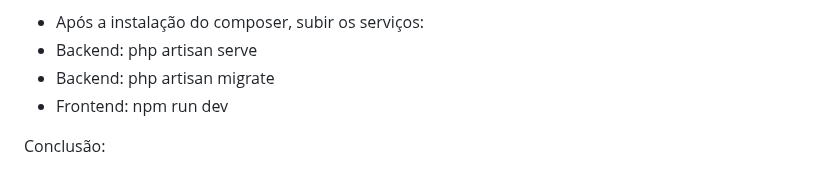
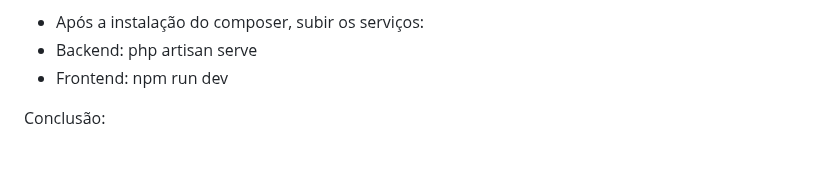
Before and after one commit to mauricio-pacheco/mauricio_kan_teste, a Markdown page: README.md, the part around the change. Rendered like a GitHub page.

```diff
--- a/README.md
+++ b/README.md
@@ -70,7 +70,6 @@ Contêinerização Docker:
 OBS: Caso a Docker obter erros no ambiente local, clonar o projeto em um Servidor Web, com PHP 8.2 e executar 'composer install' no diretório clonado.
 * Após a instalação do composer, subir os serviços:
 * Backend: php artisan serve
-* Backend: php artisan migrate
 * Frontend: npm run dev
 
 Conclusão:
```
